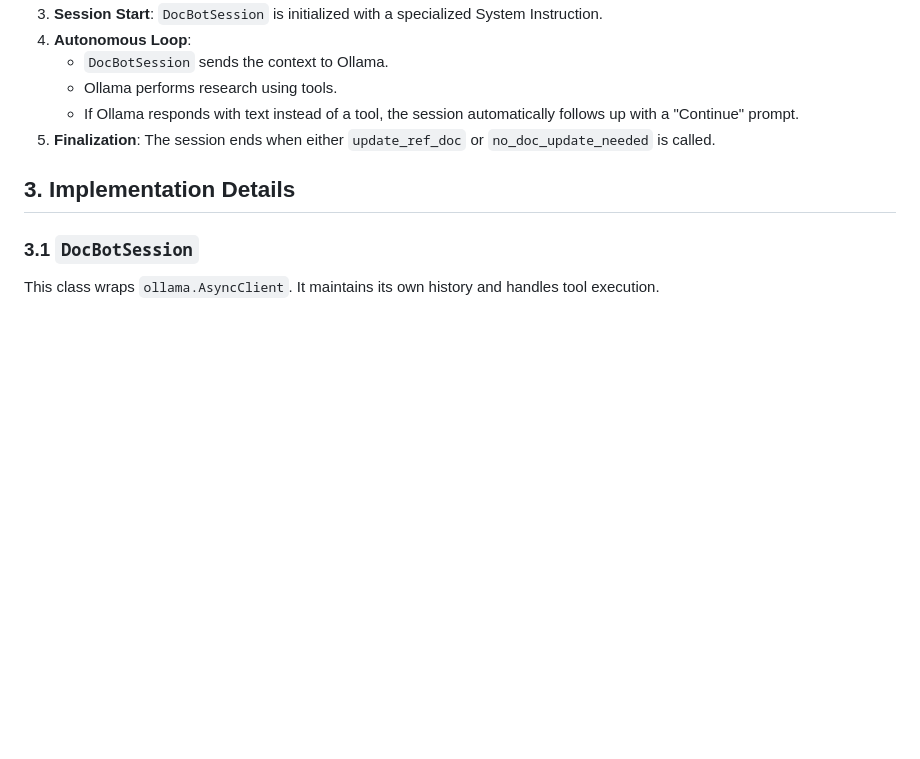
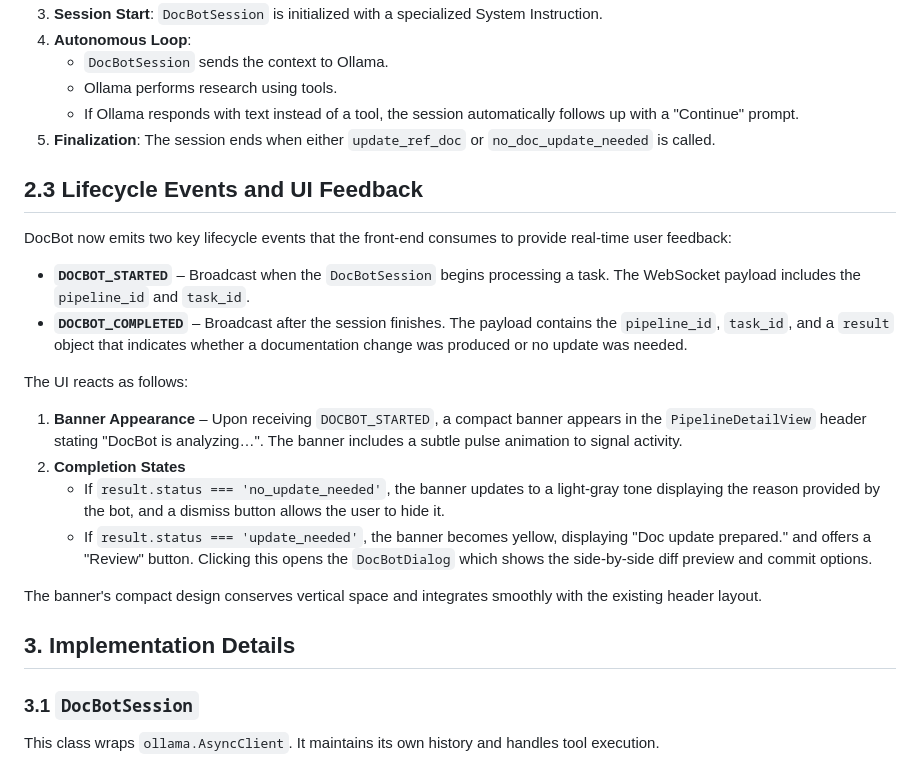
Before and after one commit to marcbaechinger/ajapopaja-build, a Markdown page: design/implemented/dd_autonomous_docbot.md, the part around the change. Drawn GitHub-style; blank space fills up the shorter version.

Commit message:
[doc] Update implemented/dd_autonomous_docbot.md
Added lifecycle events and UI feedback to DocBot architecture.

```diff
--- a/design/implemented/dd_autonomous_docbot.md
+++ b/design/implemented/dd_autonomous_docbot.md
@@ -34,6 +34,22 @@ The feature is implemented in the `backend/api/src/api/docbot/` module.
     - Ollama performs research using tools.
     - If Ollama responds with text instead of a tool, the session automatically follows up with a "Continue" prompt.
 5. **Finalization**: The session ends when either `update_ref_doc` or `no_doc_update_needed` is called.
+
+## 2.3 Lifecycle Events and UI Feedback
+
+DocBot now emits two key lifecycle events that the front‑end consumes to provide real‑time user feedback:
+
+- **`DOCBOT_STARTED`** – Broadcast when the `DocBotSession` begins processing a task. The WebSocket payload includes the `pipeline_id` and `task_id`.
+- **`DOCBOT_COMPLETED`** – Broadcast after the session finishes. The payload contains the `pipeline_id`, `task_id`, and a `result` object that indicates whether a documentation change was produced or no update was needed.
+
+The UI reacts as follows:
+
+1. **Banner Appearance** – Upon receiving `DOCBOT_STARTED`, a compact banner appears in the `PipelineDetailView` header stating "DocBot is analyzing…". The banner includes a subtle pulse animation to signal activity.
+2. **Completion States**
+   - If `result.status === 'no_update_needed'`, the banner updates to a light‑gray tone displaying the reason provided by the bot, and a dismiss button allows the user to hide it.
+   - If `result.status === 'update_needed'`, the banner becomes yellow, displaying "Doc update prepared." and offers a "Review" button. Clicking this opens the `DocBotDialog` which shows the side‑by‑side diff preview and commit options.
+
+The banner's compact design conserves vertical space and integrates smoothly with the existing header layout.
 
 ## 3. Implementation Details
 
```
